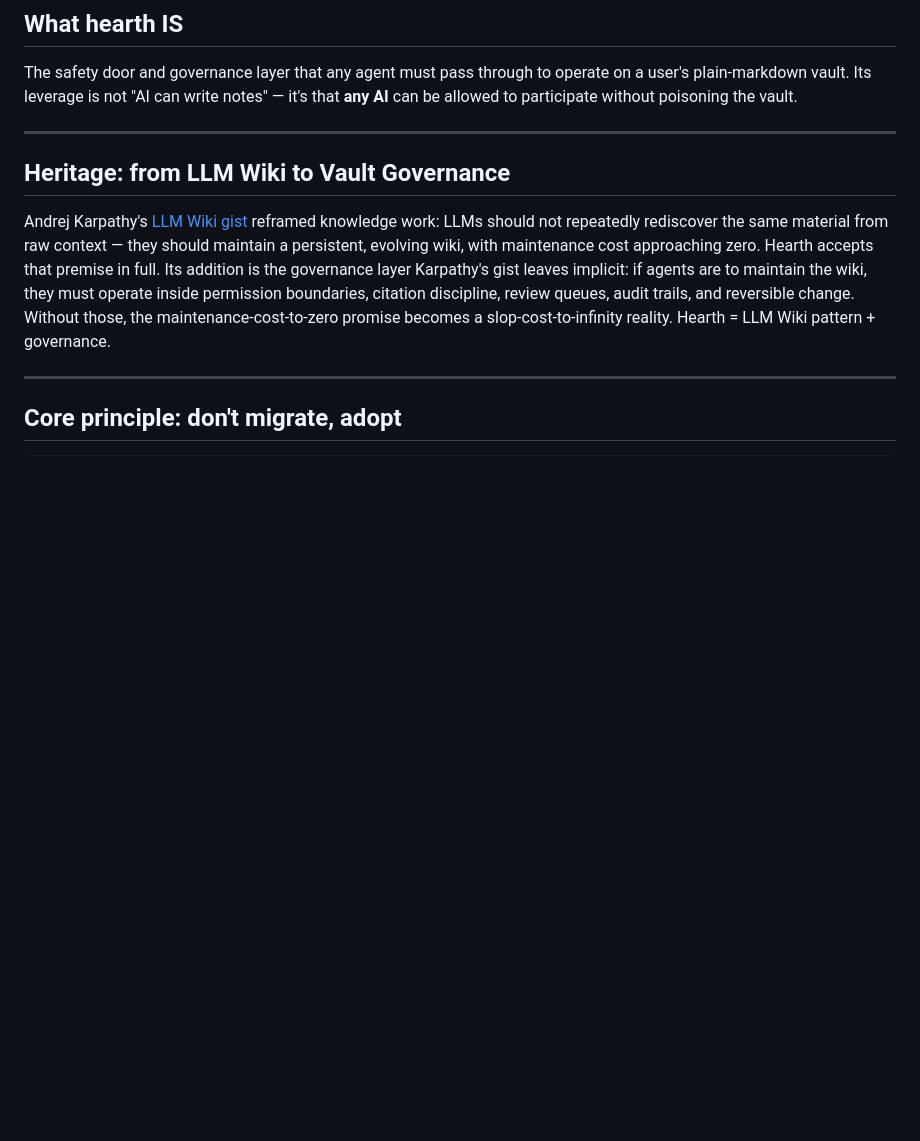
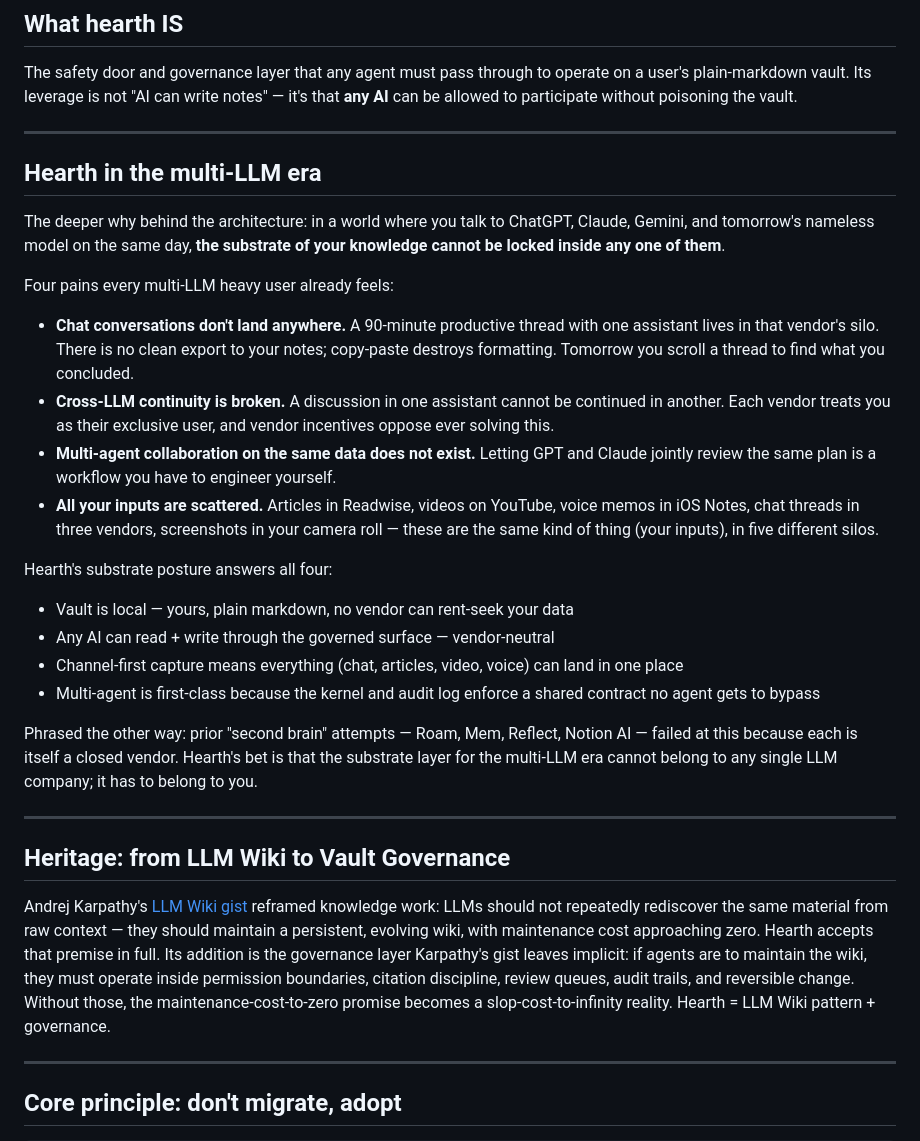
Before and after one commit to ggshr9/hearth, a Markdown page: docs/PRODUCT.md, the part around the change. Rendered like a GitHub page; blank space fills up the shorter version.

```diff
--- a/docs/PRODUCT.md
+++ b/docs/PRODUCT.md
@@ -33,6 +33,45 @@ The safety door and governance layer that any agent must pass through to
 operate on a user's plain-markdown vault. Its leverage is not "AI can write
 notes" — it's that **any AI** can be allowed to participate without poisoning
 the vault.
+
+---
+
+## Hearth in the multi-LLM era
+
+The deeper why behind the architecture: in a world where you talk to
+ChatGPT, Claude, Gemini, and tomorrow's nameless model on the same day,
+**the substrate of your knowledge cannot be locked inside any one of them**.
+
+Four pains every multi-LLM heavy user already feels:
+
+- **Chat conversations don't land anywhere.** A 90-minute productive thread
+  with one assistant lives in that vendor's silo. There is no clean export
+  to your notes; copy-paste destroys formatting. Tomorrow you scroll a thread
+  to find what you concluded.
+- **Cross-LLM continuity is broken.** A discussion in one assistant cannot
+  be continued in another. Each vendor treats you as their exclusive user,
+  and vendor incentives oppose ever solving this.
+- **Multi-agent collaboration on the same data does not exist.** Letting GPT
+  and Claude jointly review the same plan is a workflow you have to engineer
+  yourself.
+- **All your inputs are scattered.** Articles in Readwise, videos on
+  YouTube, voice memos in iOS Notes, chat threads in three vendors, screenshots
+  in your camera roll — these are the same kind of thing (your inputs), in
+  five different silos.
+
+Hearth's substrate posture answers all four:
+
+- Vault is local — yours, plain markdown, no vendor can rent-seek your data
+- Any AI can read + write through the governed surface — vendor-neutral
+- Channel-first capture means everything (chat, articles, video, voice) can
+  land in one place
+- Multi-agent is first-class because the kernel and audit log enforce a
+  shared contract no agent gets to bypass
+
+Phrased the other way: prior "second brain" attempts — Roam, Mem, Reflect,
+Notion AI — failed at this because each is itself a closed vendor. Hearth's
+bet is that the substrate layer for the multi-LLM era cannot belong to any
+single LLM company; it has to belong to you.
 
 ---
 
```
Also changed, not shown: README.md (+8 -4 lines), docs/ROADMAP.md (+24 -0 lines).
